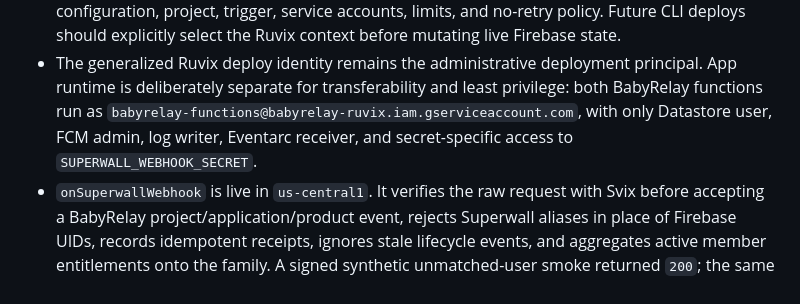
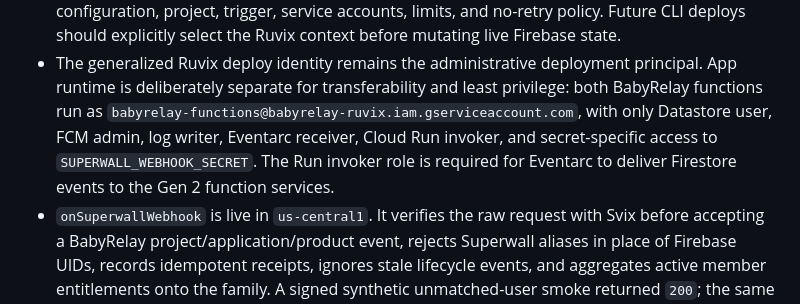
Before and after one commit to RuvixLabs/BabyRelay, a Markdown page: docs/provider-setup.md, the part around the change. Drawn GitHub-style.

Commit message:
Document Eventarc invocation permission

```diff
--- a/docs/provider-setup.md
+++ b/docs/provider-setup.md
@@ -82,8 +82,10 @@ Live sync state:
   principal. App runtime is deliberately separate for transferability and
   least privilege: both BabyRelay functions run as
   `babyrelay-functions@babyrelay-ruvix.iam.gserviceaccount.com`, with only
-  Datastore user, FCM admin, log writer, Eventarc receiver, and secret-specific
-  access to `SUPERWALL_WEBHOOK_SECRET`.
+  Datastore user, FCM admin, log writer, Eventarc receiver, Cloud Run invoker,
+  and secret-specific access to `SUPERWALL_WEBHOOK_SECRET`. The Run invoker
+  role is required for Eventarc to deliver Firestore events to the Gen 2
+  function services.
 - `onSuperwallWebhook` is live in `us-central1`. It verifies the raw request
   with Svix before accepting a BabyRelay project/application/product event,
   rejects Superwall aliases in place of Firebase UIDs, records idempotent
```
Also changed, not shown: docs/production-readiness.md (+1 -1 lines).
